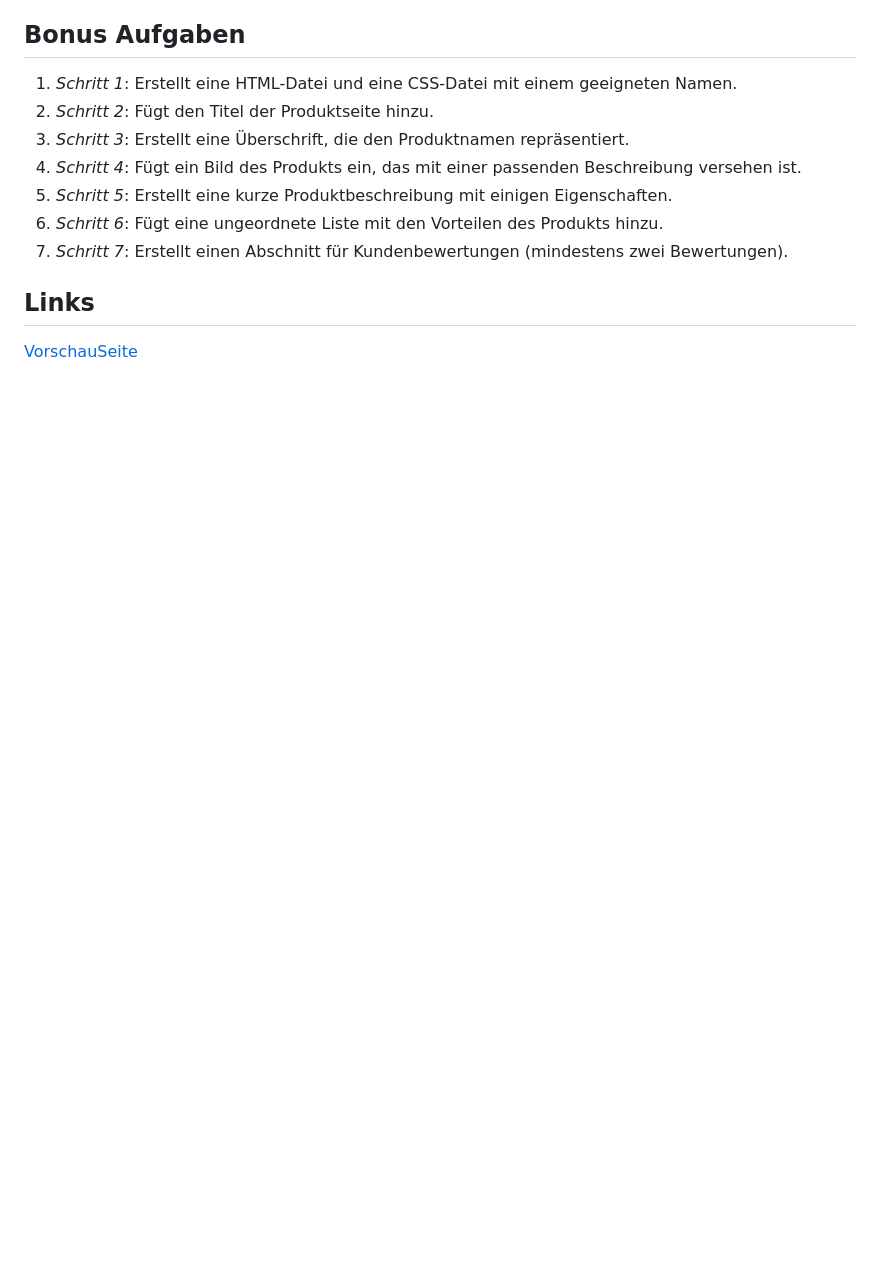
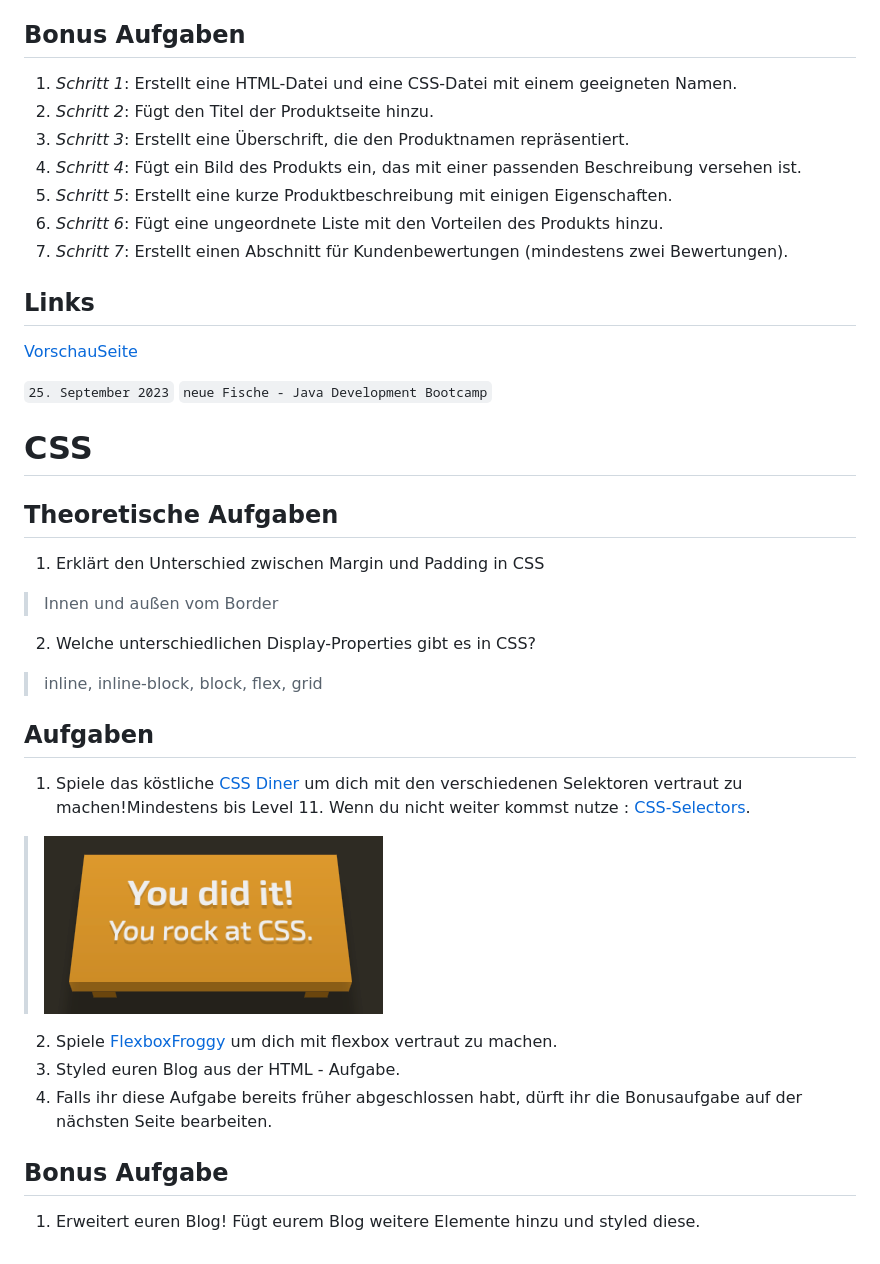
Before and after one commit to WeiMingTay/20230922-Aufgabe_HTML, a Markdown page: readme.md, the part around the change. Drawn GitHub-style; pictures changed too: public/assets/Bildschirmfoto 2023-09-25 um 10.47.29.png (added); blank space fills up the shorter version.

Commit message:
flexbox

```diff
--- a/readme.md
+++ b/readme.md
@@ -45,3 +45,21 @@
 
 ## Links
 [VorschauSeite](https://weimingtay.github.io/20230922-Aufgabe_HTML/)
+
+`25. September 2023` `neue Fische - Java Development Bootcamp`
+# CSS
+## Theoretische Aufgaben
+1. Erklärt den Unterschied zwischen Margin und Padding in CSS
+> Innen und außen vom Border
+2. Welche unterschiedlichen Display-Properties gibt es in CSS?
+> inline, inline-block, block, flex, grid
+
+## Aufgaben
+1. Spiele das köstliche [CSS Diner](https://flukeout.github.io/) um dich mit den verschiedenen Selektoren vertraut zu machen!Mindestens bis Level 11. Wenn du nicht weiter kommst nutze : [CSS-Selectors](https://developer.mozilla.org/en-US/docs/Web/CSS/CSS_Selectors).
+> ![Bildschirmfoto 2023-09-25 um 10.47.29.png](public%2Fassets%2FBildschirmfoto%202023-09-25%20um%2010.47.29.png)
+2. Spiele [FlexboxFroggy](https://flexboxfroggy.com/) um dich mit flexbox vertraut zu machen.
+3. Styled euren Blog aus der HTML - Aufgabe.
+4. Falls ihr diese Aufgabe bereits früher abgeschlossen habt, dürft ihr die Bonusaufgabe auf der nächsten Seite bearbeiten.
+
+## Bonus Aufgabe
+1. Erweitert euren Blog! Fügt eurem Blog weitere Elemente hinzu und styled diese.
```
Also changed, not shown: 11 other files.
